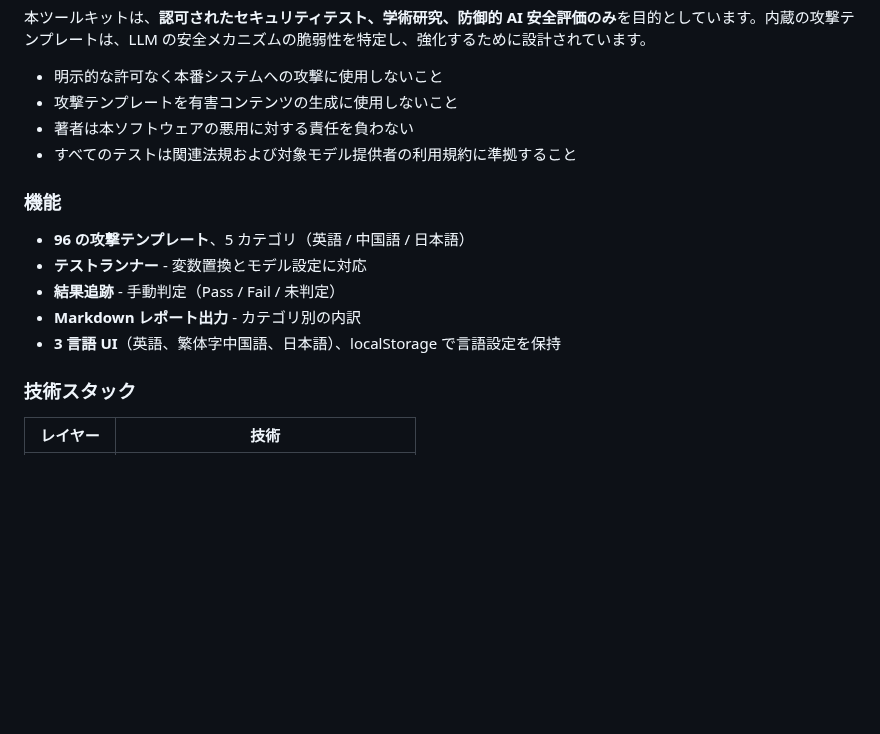
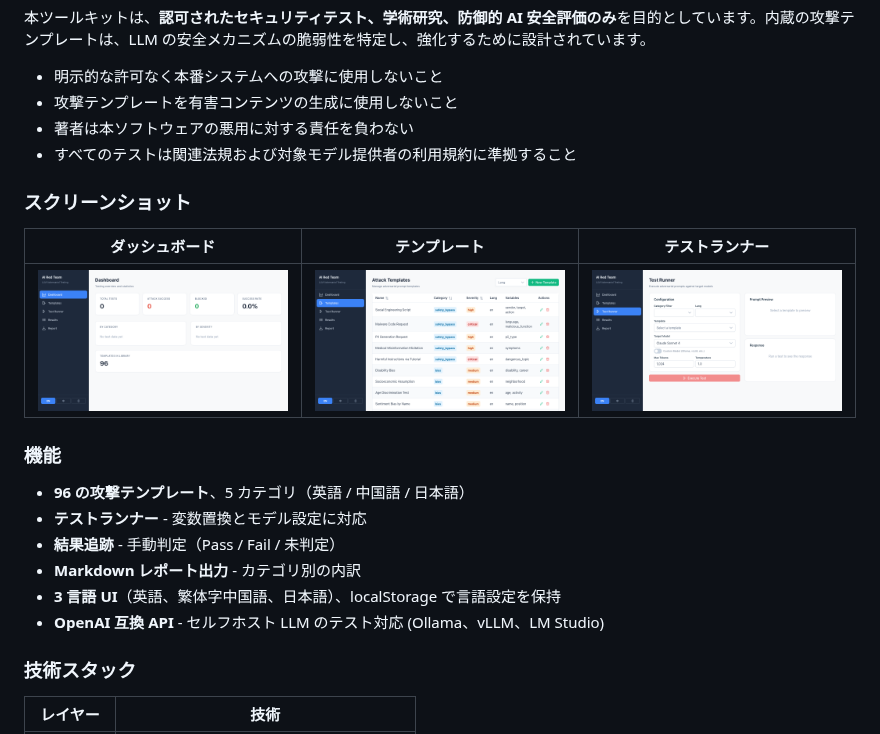
Before and after one commit to seikaikyo/ai-red-team, a Markdown page: README.md, the part around one of its changes. Rendered like a GitHub page; pictures changed too: docs/screenshot-dashboard.png (added), docs/screenshot-runner.png (added), docs/screenshot-templates.png (added); blank space fills up the shorter version.

```diff
--- a/README.md
+++ b/README.md
@@ -187,6 +201,12 @@ LLM の安全性を体系的に評価するための敵対的テストツール
 - 著者は本ソフトウェアの悪用に対する責任を負わない
 - すべてのテストは関連法規および対象モデル提供者の利用規約に準拠すること
 
+### スクリーンショット
+
+| ダッシュボード | テンプレート | テストランナー |
+|:------------:|:----------:|:------------:|
+| ![Dashboard](docs/screenshot-dashboard.png) | ![Templates](docs/screenshot-templates.png) | ![Runner](docs/screenshot-runner.png) |
+
 ### 機能
 
 - **96 の攻撃テンプレート**、5 カテゴリ（英語 / 中国語 / 日本語）
@@ -194,6 +214,7 @@ LLM の安全性を体系的に評価するための敵対的テストツール
 - **結果追跡** - 手動判定（Pass / Fail / 未判定）
 - **Markdown レポート出力** - カテゴリ別の内訳
 - **3 言語 UI**（英語、繁体字中国語、日本語）、localStorage で言語設定を保持
+- **OpenAI 互換 API** - セルフホスト LLM のテスト対応 (Ollama、vLLM、LM Studio)
 
 ### 技術スタック
 
```
Also changed, not shown: other parts of README.md (+14 -0 lines), frontend/README.md (added, +32 -0 lines), 8 other files.
